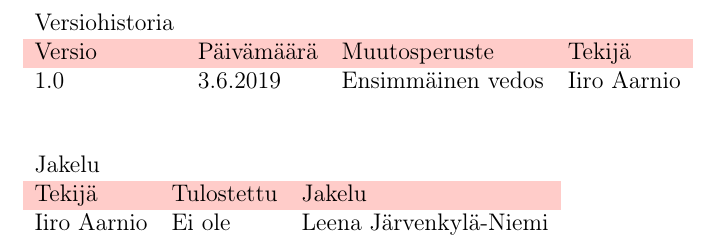
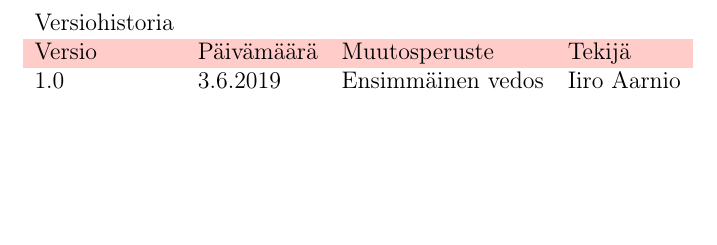
Before and after one commit to maysion/mxlinux18, a LaTeX document (projektiesittely/projektiesitys.tex): part of page 2 of 4, cut so that both start at the same text, the shorter picture padded with empty space. Compiled offline with pdfLaTeX.

Commit message:
Projektiesitys 1.0

```diff
--- a/projektiesittely/projektiesitys.tex
+++ b/projektiesittely/projektiesitys.tex
@@ -36,14 +36,14 @@ Versio         & Päivämäärä & Muutosperuste           & Tekijä      \\
 \end{tabular}
 \end{table}
 
-\begin{table}[htpb]
-\begin{tabular}{lll}
-Jakelu &            &                                  \\
-\rowcolor[HTML]{FFCCC9}
-Tekijä         & Tulostettu & Jakelu                 \\
-Iiro Aarnio              & Ei ole   & Leena Järvenkylä-Niemi \\
-\end{tabular}
-\end{table}
+%\begin{table}[htpb]
+%\begin{tabular}{lll}
+%Jakelu &            &                                  \\
+%\rowcolor[HTML]{FFCCC9}
+%Tekijä         & Tulostettu & Jakelu                 \\
+%Iiro Aarnio              & Ei ole   & Leena Järvenkylä-Niemi \\
+%\end{tabular}
+%\end{table}
 \newpage
 %%%%%%%%%%%%%%%%%%%%%           Table of Contents
 \thispagestyle{empty}
```
Also changed, not shown: projektiesittely/projektiesitys.pdf, 4 other files.
